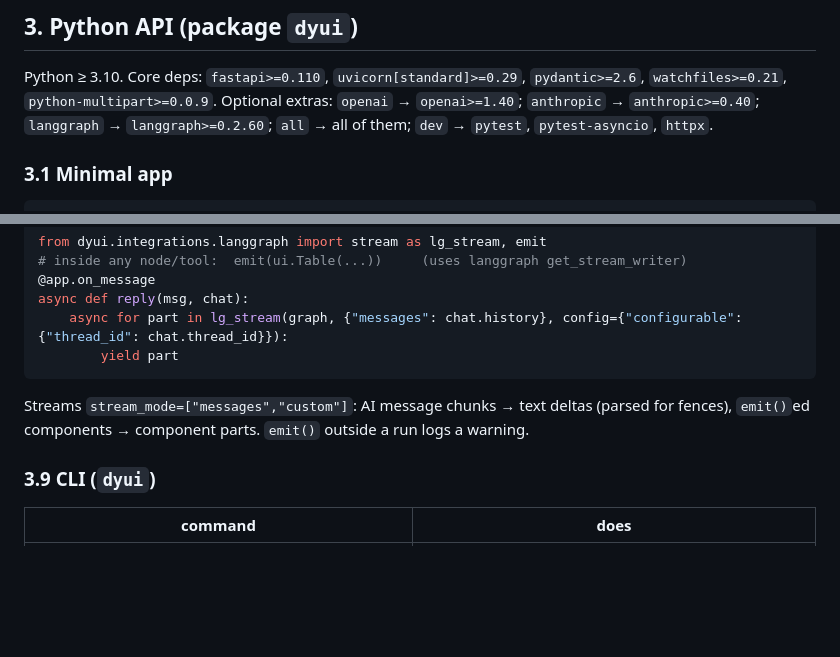
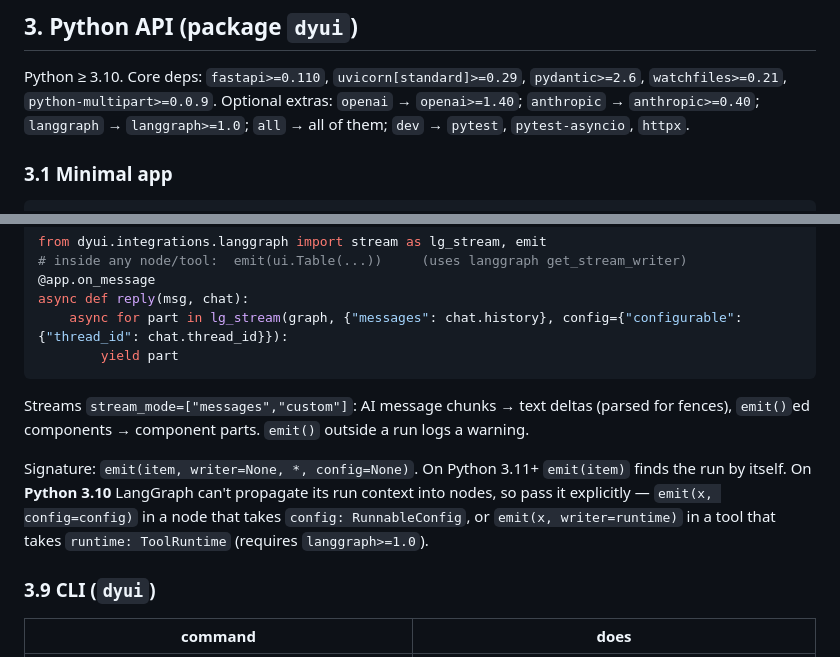
Before and after one commit to sohammmzzz/dyui, a Markdown page: SPEC.md, 2 parts joined by grey strips. Drawn GitHub-style; blank space fills up the shorter version.

Commit message:
spec: document emit(writer=, config=) and langgraph>=1.0
Co-Authored-By: Claude Opus 5.5 <noreply@anthropic.com>

````diff
--- a/SPEC.md
+++ b/SPEC.md
@@ -173,7 +173,7 @@ Calm, precise, friendly. Short sentences. No exclamation-mark spam, no emoji in
 
 Python ≥ 3.10. Core deps: `fastapi>=0.110`, `uvicorn[standard]>=0.29`, `pydantic>=2.6`,
 `watchfiles>=0.21`, `python-multipart>=0.0.9`. Optional extras:
-`openai` → `openai>=1.40`; `anthropic` → `anthropic>=0.40`; `langgraph` → `langgraph>=0.2.60`;
+`openai` → `openai>=1.40`; `anthropic` → `anthropic>=0.40`; `langgraph` → `langgraph>=1.0`;
 `all` → all of them; `dev` → `pytest`, `pytest-asyncio`, `httpx`.
 
 ### 3.1 Minimal app
@@ -388,6 +388,11 @@ async def reply(msg, chat):
 ```
 Streams `stream_mode=["messages","custom"]`: AI message chunks → text deltas (parsed for
 fences), `emit()`ed components → component parts. `emit()` outside a run logs a warning.
+
+Signature: `emit(item, writer=None, *, config=None)`. On Python 3.11+ `emit(item)` finds the
+run by itself. On **Python 3.10** LangGraph can't propagate its run context into nodes, so pass
+it explicitly — `emit(x, config=config)` in a node that takes `config: RunnableConfig`, or
+`emit(x, writer=runtime)` in a tool that takes `runtime: ToolRuntime` (requires `langgraph>=1.0`).
 
 ### 3.9 CLI (`dyui`)
 
````
